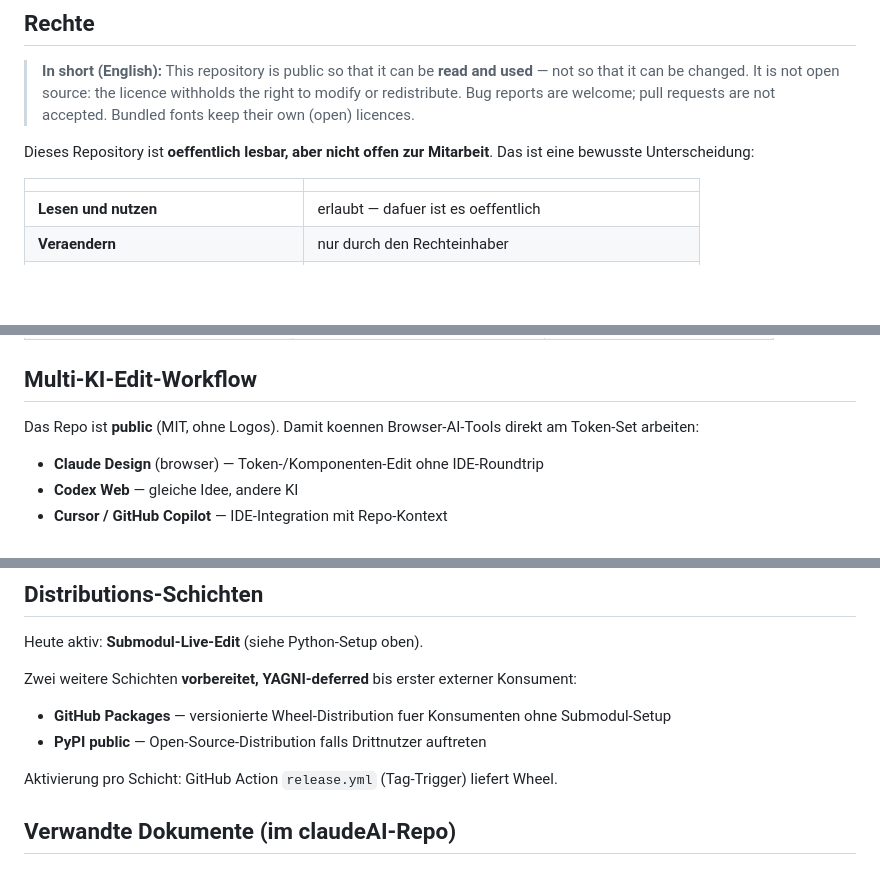
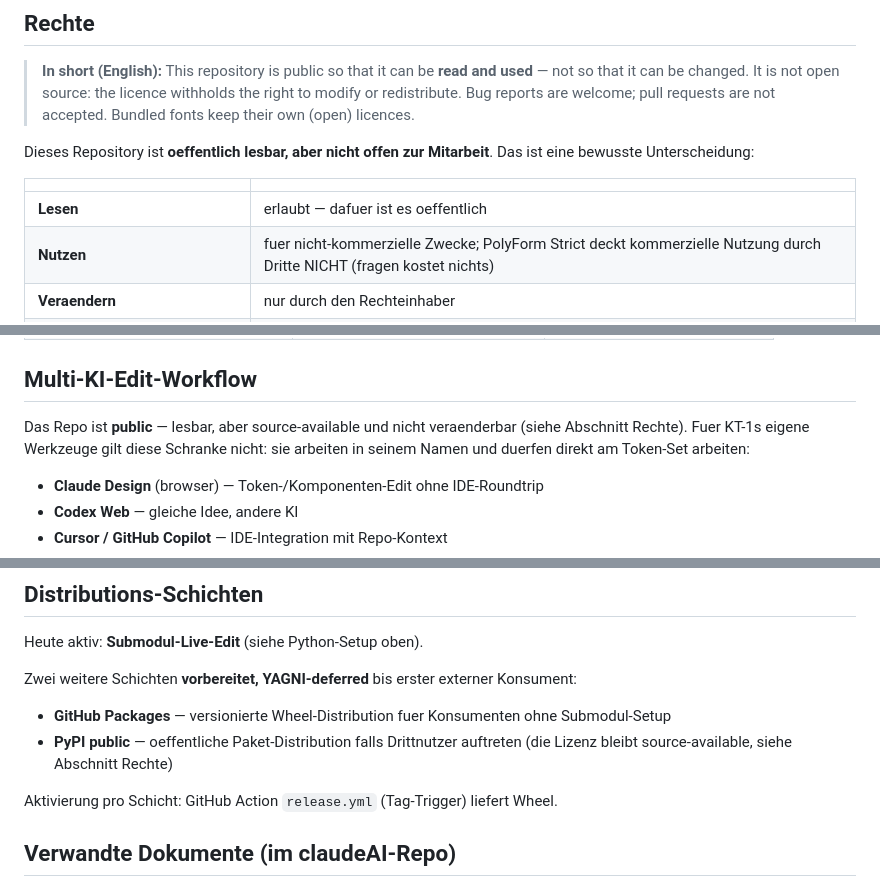
Before and after one commit to mknitsche/mn-design-system, a Markdown page: README.md, 3 parts joined by grey strips. Rendered like a GitHub page; blank space fills up the shorter version.

Commit message:
docs(rechte): drei ueberholte Aussagen im README, die der neuen Lizenz widersprachen
Gefunden von einem externen Modell in einer Plausibilisierung, nicht von mir.
Mein eigener Sweep hatte nur pyproject.toml und package.json nach "MIT"
durchsucht und den Abschnitt Lizenzen ersetzt - der uebrige README-Text blieb
ungeprueft. Genau dort standen die Widersprueche:

1. Abschnitt Multi-KI-Edit-Workflow: "Das Repo ist public (MIT, ohne Logos)."
   Woertlich falsch seit dem Lizenzwechsel, und an der schlechtestmoeglichen
   Stelle - naemlich in der Begruendung dafuer, warum das Repo oeffentlich ist.
   Jetzt: public heisst lesbar, nicht veraenderbar; fuer KT-1s eigene Werkzeuge
   gilt die Schranke nicht, weil sie in seinem Namen arbeiten.

2. Rechte-Tabelle: "Lesen und nutzen | erlaubt" verschwieg, dass PolyForm
   Strict die Nutzung durch Dritte auf nicht-kommerzielle Zwecke beschraenkt.
   Die Tabelle war damit permissiver als die Lizenz, die sie zusammenfasst -
   und im Zweifel gilt die Lizenz. Lesen und Nutzen sind jetzt getrennte
   Zeilen mit der Einschraenkung an der Nutzen-Zeile.

3. Distributions-Schichten: "PyPI public - Open-Source-Distribution" ist seit
   dem Wechsel keine zutreffende Beschreibung mehr.

Der Befund ist der Grund, warum die Plausibilisierung gelaufen ist: ein
aussenstehender Leser sieht zuerst das README, nicht die LICENSE.

Signed-off-by: Matthias Nitsche <266421433+mknitsche@users.noreply.github.com>

```diff
--- a/README.md
+++ b/README.md
@@ -86,7 +86,8 @@ Das ist eine bewusste Unterscheidung:
 
 | | |
 |---|---|
-| **Lesen und nutzen** | erlaubt — dafuer ist es oeffentlich |
+| **Lesen** | erlaubt — dafuer ist es oeffentlich |
+| **Nutzen** | fuer nicht-kommerzielle Zwecke; PolyForm Strict deckt kommerzielle Nutzung durch Dritte NICHT (fragen kostet nichts) |
 | **Veraendern** | nur durch den Rechteinhaber |
 | **Weitergeben veraenderter Fassungen** | nicht erlaubt |
 | **Beitraege** | Issues ja, Pull Requests nein (siehe `CONTRIBUTING.md`) |
@@ -171,8 +172,9 @@ bei alten Pointern.
 
 ## Multi-KI-Edit-Workflow
 
-Das Repo ist **public** (MIT, ohne Logos). Damit koennen Browser-AI-Tools direkt
-am Token-Set arbeiten:
+Das Repo ist **public** — lesbar, aber source-available und nicht veraenderbar
+(siehe Abschnitt Rechte). Fuer KT-1s eigene Werkzeuge gilt diese Schranke nicht:
+sie arbeiten in seinem Namen und duerfen direkt am Token-Set arbeiten:
 
 - **Claude Design** (browser) — Token-/Komponenten-Edit ohne IDE-Roundtrip
 - **Codex Web** — gleiche Idee, andere KI
@@ -189,7 +191,7 @@ Heute aktiv: **Submodul-Live-Edit** (siehe Python-Setup oben).
 Zwei weitere Schichten **vorbereitet, YAGNI-deferred** bis erster externer Konsument:
 
 - **GitHub Packages** — versionierte Wheel-Distribution fuer Konsumenten ohne Submodul-Setup
-- **PyPI public** — Open-Source-Distribution falls Drittnutzer auftreten
+- **PyPI public** — oeffentliche Paket-Distribution falls Drittnutzer auftreten (die Lizenz bleibt source-available, siehe Abschnitt Rechte)
 
 Aktivierung pro Schicht: GitHub Action `release.yml` (Tag-Trigger) liefert Wheel.
 
```
